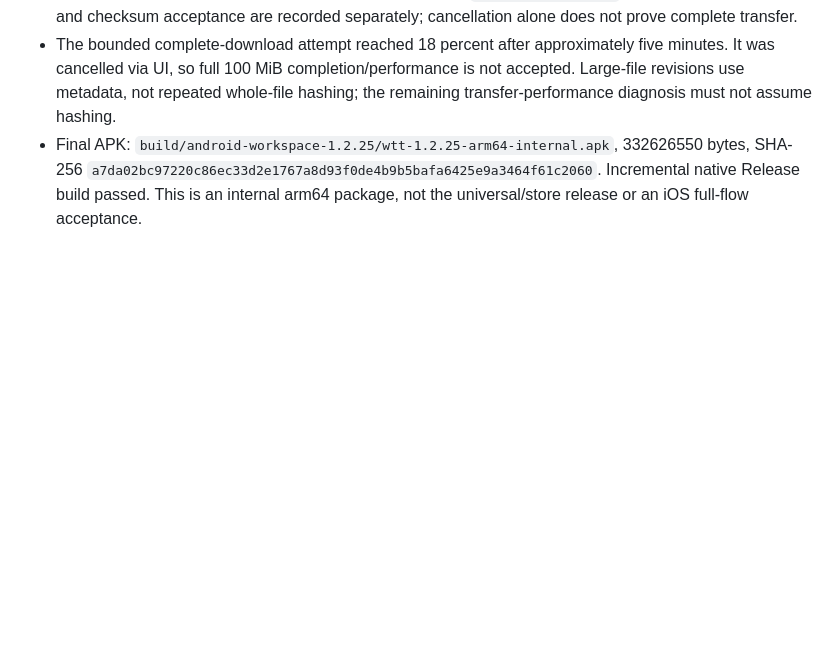
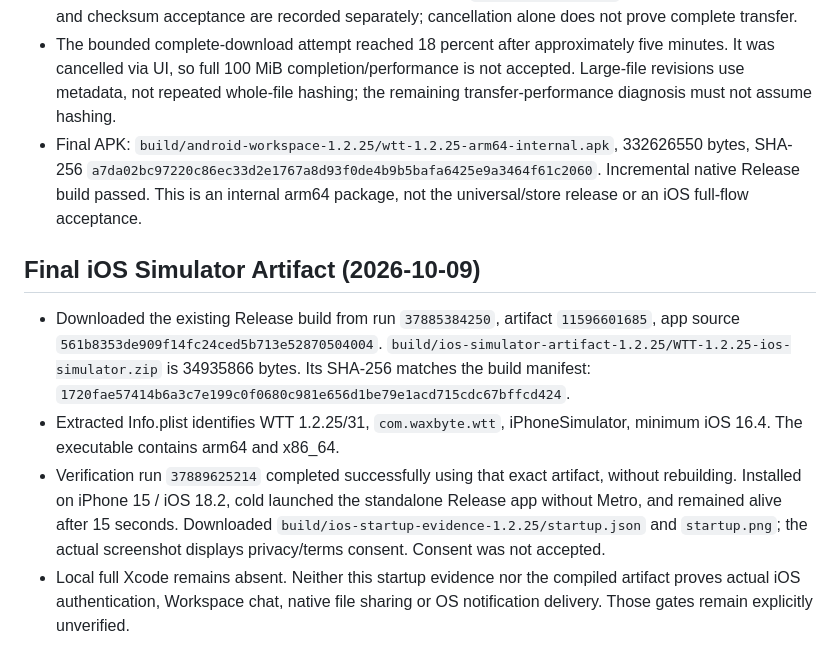
Before and after one commit to cecwxf/wtt-android, a Markdown page: MOBILE_WORKSPACE_BRIDGE.md, the part around the change. Rendered like a GitHub page; blank space fills up the shorter version.

Commit message:
docs(ios): record verified 1.2.25 simulator artifact and startup

```diff
--- a/MOBILE_WORKSPACE_BRIDGE.md
+++ b/MOBILE_WORKSPACE_BRIDGE.md
@@ -125,3 +125,21 @@ Web accepts both v1 and v2 for legacy Agent files; project files require v2.
   `a7da02bc97220c86ec33d2e1767a8d93f0de4b9b5bafa6425e9a3464f61c2060`.
   Incremental native Release build passed. This is an internal arm64 package,
   not the universal/store release or an iOS full-flow acceptance.
+
+## Final iOS Simulator Artifact (2026-10-09)
+
+- Downloaded the existing Release build from run `37885384250`, artifact
+  `11596601685`, app source `561b8353de909f14fc24ced5b713e52870504004`.
+  `build/ios-simulator-artifact-1.2.25/WTT-1.2.25-ios-simulator.zip` is
+  34935866 bytes. Its SHA-256 matches the build manifest:
+  `1720fae57414b6a3c7e199c0f0680c981e656d1be79e1acd715cdc67bffcd424`.
+- Extracted Info.plist identifies WTT 1.2.25/31, `com.waxbyte.wtt`,
+  iPhoneSimulator, minimum iOS 16.4. The executable contains arm64 and x86_64.
+- Verification run `37889625214` completed successfully using that exact
+  artifact, without rebuilding. Installed on iPhone 15 / iOS 18.2, cold launched
+  the standalone Release app without Metro, and remained alive after 15 seconds.
+  Downloaded `build/ios-startup-evidence-1.2.25/startup.json` and `startup.png`;
+  the actual screenshot displays privacy/terms consent. Consent was not accepted.
+- Local full Xcode remains absent. Neither this startup evidence nor the compiled
+  artifact proves actual iOS authentication, Workspace chat, native file sharing
+  or OS notification delivery. Those gates remain explicitly unverified.
```
